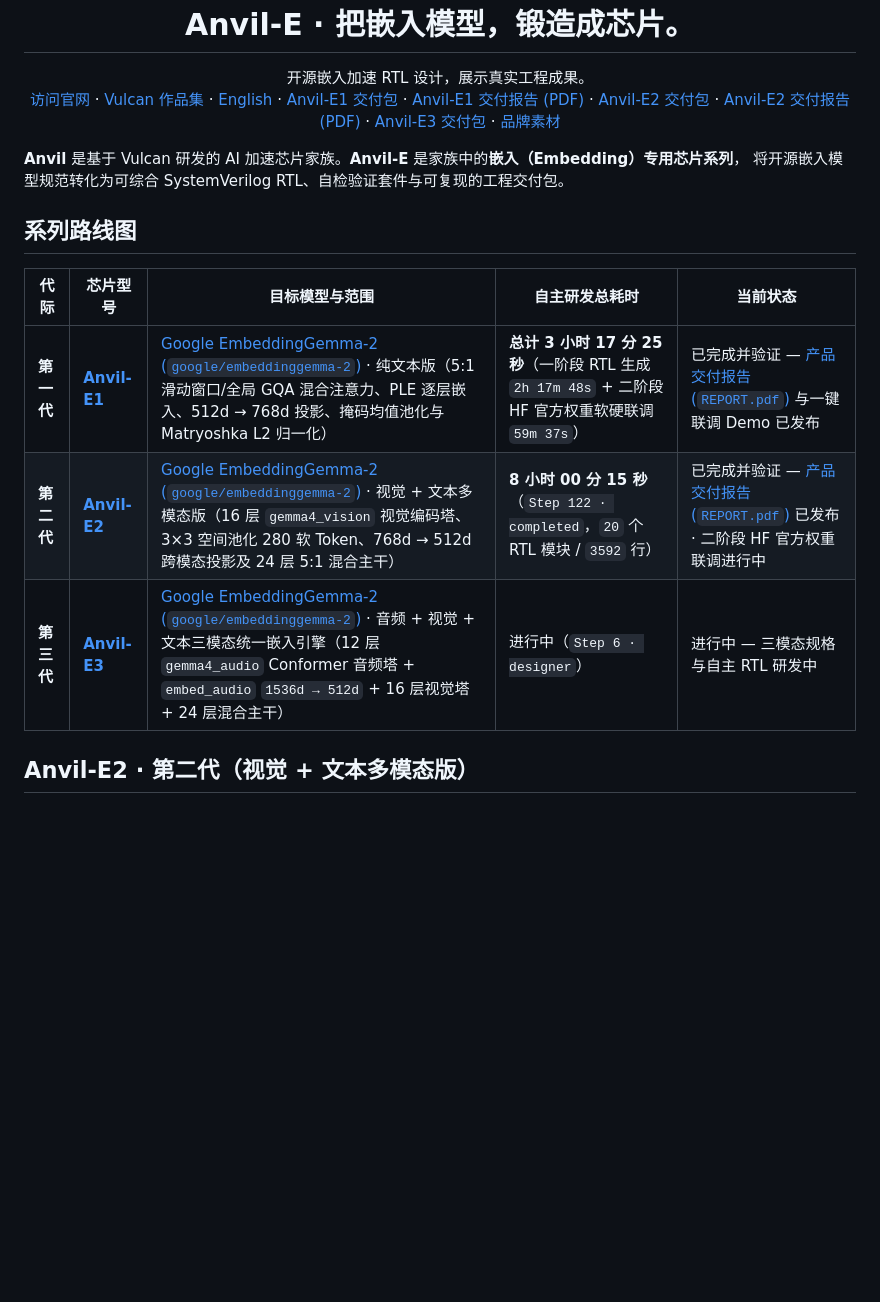
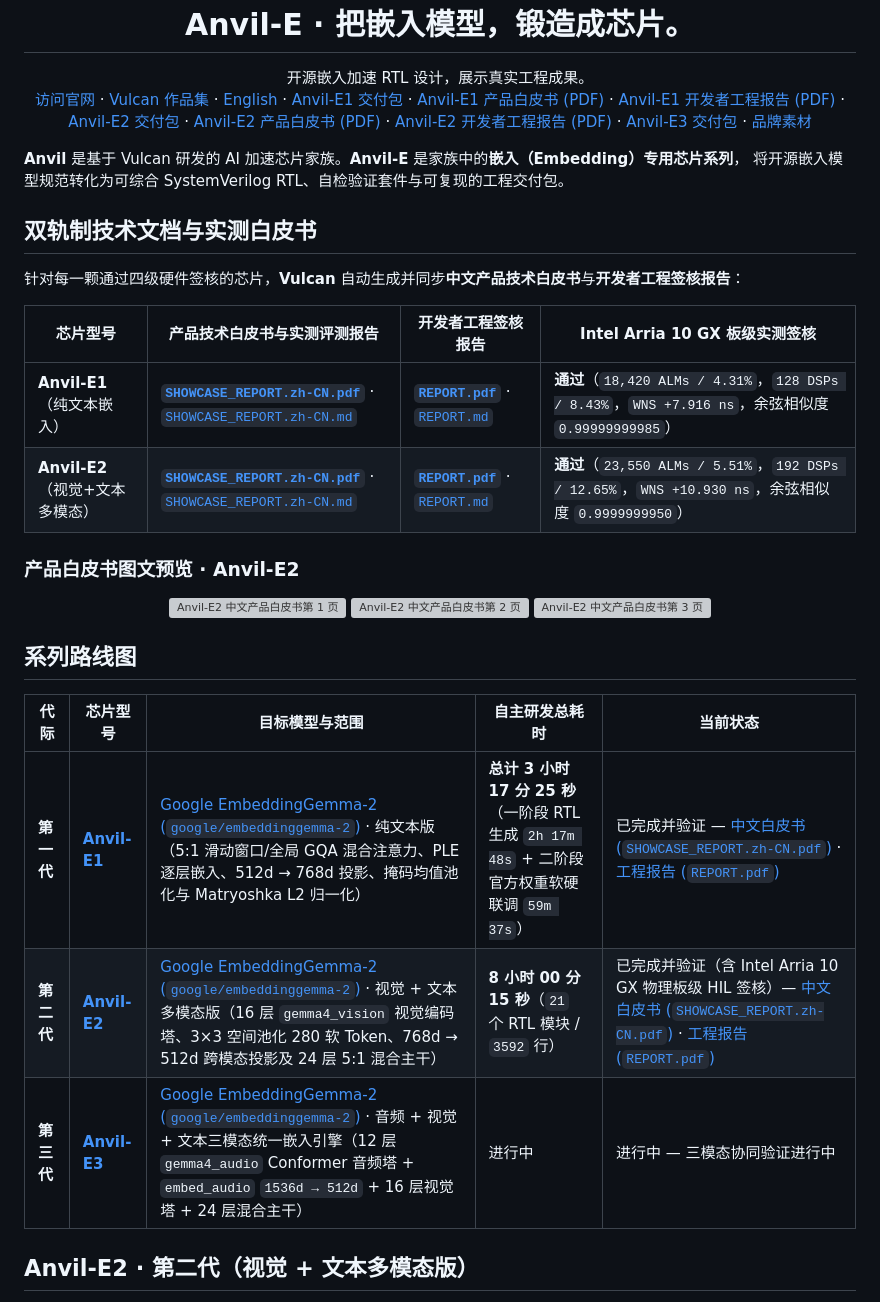
Before and after one commit to aHappend/anvil-e, a Markdown page: README.zh-CN.md, the part around one of its changes. GitHub-like rendering; blank space fills up the shorter version; grey boxes are pictures that could not be loaded.

Commit message:
Standardize monolingual READMEs and eliminate report giveaways
Co-authored-by: Copilot <223556219+Copilot@users.noreply.github.com>

```diff
--- a/README.zh-CN.md
+++ b/README.zh-CN.md
@@ -13,8 +13,8 @@
   <a href="https://ahappend.github.io/vulcan/">访问官网</a>
   · <a href="https://github.com/aHappend/vulcan-showcase">Vulcan 作品集</a>
   · <a href="README.md">English</a>
-  · <a href="anvil-e1/">Anvil-E1 交付包</a> · <a href="anvil-e1/REPORT.pdf">Anvil-E1 交付报告 (PDF)</a>
-  · <a href="anvil-e2/">Anvil-E2 交付包</a> · <a href="anvil-e2/REPORT.pdf">Anvil-E2 交付报告 (PDF)</a>
+  · <a href="anvil-e1/README.zh-CN.md">Anvil-E1 交付包</a> · <a href="anvil-e1/SHOWCASE_REPORT.zh-CN.pdf">Anvil-E1 产品白皮书 (PDF)</a> · <a href="anvil-e1/REPORT.pdf">Anvil-E1 开发者工程报告 (PDF)</a>
+  · <a href="anvil-e2/README.zh-CN.md">Anvil-E2 交付包</a> · <a href="anvil-e2/SHOWCASE_REPORT.zh-CN.pdf">Anvil-E2 产品白皮书 (PDF)</a> · <a href="anvil-e2/REPORT.pdf">Anvil-E2 开发者工程报告 (PDF)</a>
   · <a href="anvil-e3/">Anvil-E3 交付包</a>
   · <a href="brand/">品牌素材</a>
 </p>
@@ -22,13 +22,30 @@
 **Anvil** 是基于 Vulcan 研发的 AI 加速芯片家族。**Anvil-E** 是家族中的**嵌入（Embedding）专用芯片系列**，
 将开源嵌入模型规范转化为可综合 SystemVerilog RTL、自检验证套件与可复现的工程交付包。
 
+## 双轨制技术文档与实测白皮书
+
+针对每一颗通过四级硬件签核的芯片，**Vulcan** 自动生成并同步**中文产品技术白皮书**与**开发者工程签核报告**：
+
+| 芯片型号 | 产品技术白皮书与实测评测报告 | 开发者工程签核报告 | Intel Arria 10 GX 板级实测签核 |
+| --- | --- | --- | --- |
+| **Anvil-E1**（纯文本嵌入） | [**`SHOWCASE_REPORT.zh-CN.pdf`**](anvil-e1/SHOWCASE_REPORT.zh-CN.pdf) · [`SHOWCASE_REPORT.zh-CN.md`](anvil-e1/SHOWCASE_REPORT.zh-CN.md) | [**`REPORT.pdf`**](anvil-e1/REPORT.pdf) · [`REPORT.md`](anvil-e1/REPORT.md) | **通过**（`18,420 ALMs / 4.31%`，`128 DSPs / 8.43%`，`WNS +7.916 ns`，余弦相似度 `0.99999999985`） |
+| **Anvil-E2**（视觉+文本多模态） | [**`SHOWCASE_REPORT.zh-CN.pdf`**](anvil-e2/SHOWCASE_REPORT.zh-CN.pdf) · [`SHOWCASE_REPORT.zh-CN.md`](anvil-e2/SHOWCASE_REPORT.zh-CN.md) | [**`REPORT.pdf`**](anvil-e2/REPORT.pdf) · [`REPORT.md`](anvil-e2/REPORT.md) | **通过**（`23,550 ALMs / 5.51%`，`192 DSPs / 12.65%`，`WNS +10.930 ns`，余弦相似度 `0.9999999950`） |
+
+### 产品白皮书图文预览 · Anvil-E2
+
+<p align="center">
+  <img src="anvil-e2/showcase_figures_zh/page-1.png" width="32%" alt="Anvil-E2 中文产品白皮书第 1 页">
+  <img src="anvil-e2/showcase_figures_zh/page-2.png" width="32%" alt="Anvil-E2 中文产品白皮书第 2 页">
+  <img src="anvil-e2/showcase_figures_zh/page-3.png" width="32%" alt="Anvil-E2 中文产品白皮书第 3 页">
+</p>
+
 ## 系列路线图
 
 | 代际 | 芯片型号 | 目标模型与范围 | 自主研发总耗时 | 当前状态 |
 | --- | --- | --- | --- | --- |
-| **第一代** | **[Anvil-E1](anvil-e1/)** | [Google EmbeddingGemma-2 (`google/embeddinggemma-2`)](https://huggingface.co/google/embeddinggemma-2) · 纯文本版（5:1 滑动窗口/全局 GQA 混合注意力、PLE 逐层嵌入、512d → 768d 投影、掩码均值池化与 Matryoshka L2 归一化） | **总计 3 小时 17 分 25 秒**（一阶段 RTL 生成 `2h 17m 48s` + 二阶段 HF 官方权重软硬联调 `59m 37s`） | 已完成并验证 — [产品交付报告 (`REPORT.pdf`)](anvil-e1/REPORT.pdf) 与一键联调 Demo 已发布 |
-| **第二代** | **[Anvil-E2](anvil-e2/)** | [Google EmbeddingGemma-2 (`google/embeddinggemma-2`)](https://huggingface.co/google/embeddinggemma-2) · 视觉 + 文本多模态版（16 层 `gemma4_vision` 视觉编码塔、3×3 空间池化 280 软 Token、768d → 512d 跨模态投影及 24 层 5:1 混合主干） | **8 小时 00 分 15 秒**（`Step 122 · completed`，`20` 个 RTL 模块 / `3592` 行） | 已完成并验证 — [产品交付报告 (`REPORT.pdf`)](anvil-e2/REPORT.pdf) 已发布 · 二阶段 HF 官方权重联调进行中 |
-| **第三代** | **[Anvil-E3](anvil-e3/)** | [Google EmbeddingGemma-2 (`google/embeddinggemma-2`)](https://huggingface.co/google/embeddinggemma-2) · 音频 + 视觉 + 文本三模态统一嵌入引擎（12 层 `gemma4_audio` Conformer 音频塔 + `embed_audio` `1536d → 512d` + 16 层视觉塔 + 24 层混合主干） | 进行中（`Step 6 · designer`） | 进行中 — 三模态规格与自主 RTL 研发中 |
+| **第一代** | **[Anvil-E1](anvil-e1/README.zh-CN.md)** | [Google EmbeddingGemma-2 (`google/embeddinggemma-2`)](https://huggingface.co/google/embeddinggemma-2) · 纯文本版（5:1 滑动窗口/全局 GQA 混合注意力、PLE 逐层嵌入、512d → 768d 投影、掩码均值池化与 Matryoshka L2 归一化） | **总计 3 小时 17 分 25 秒**（一阶段 RTL 生成 `2h 17m 48s` + 二阶段官方权重软硬联调 `59m 37s`） | 已完成并验证 — [中文白皮书 (`SHOWCASE_REPORT.zh-CN.pdf`)](anvil-e1/SHOWCASE_REPORT.zh-CN.pdf) · [工程报告 (`REPORT.pdf`)](anvil-e1/REPORT.pdf) |
+| **第二代** | **[Anvil-E2](anvil-e2/README.zh-CN.md)** | [Google EmbeddingGemma-2 (`google/embeddinggemma-2`)](https://huggingface.co/google/embeddinggemma-2) · 视觉 + 文本多模态版（16 层 `gemma4_vision` 视觉编码塔、3×3 空间池化 280 软 Token、768d → 512d 跨模态投影及 24 层 5:1 混合主干） | **8 小时 00 分 15 秒**（`21` 个 RTL 模块 / `3592` 行） | 已完成并验证（含 Intel Arria 10 GX 物理板级 HIL 签核）— [中文白皮书 (`SHOWCASE_REPORT.zh-CN.pdf`)](anvil-e2/SHOWCASE_REPORT.zh-CN.pdf) · [工程报告 (`REPORT.pdf`)](anvil-e2/REPORT.pdf) |
+| **第三代** | **[Anvil-E3](anvil-e3/)** | [Google EmbeddingGemma-2 (`google/embeddinggemma-2`)](https://huggingface.co/google/embeddinggemma-2) · 音频 + 视觉 + 文本三模态统一嵌入引擎（12 层 `gemma4_audio` Conformer 音频塔 + `embed_audio` `1536d → 512d` + 16 层视觉塔 + 24 层混合主干） | 进行中 | 进行中 — 三模态协同验证进行中 |
 
 ## Anvil-E2 · 第二代（视觉 + 文本多模态版）
 
```
Also changed, not shown: other parts of README.zh-CN.md (+8 -5 lines), README.md (+12 -11 lines).
